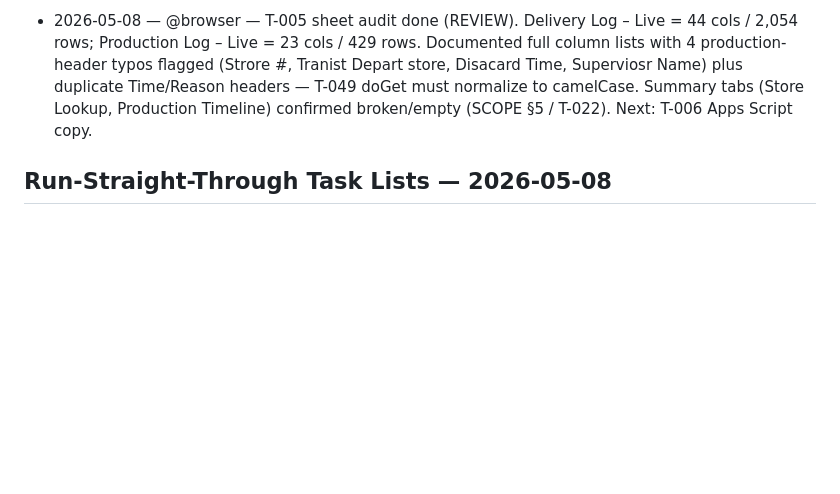
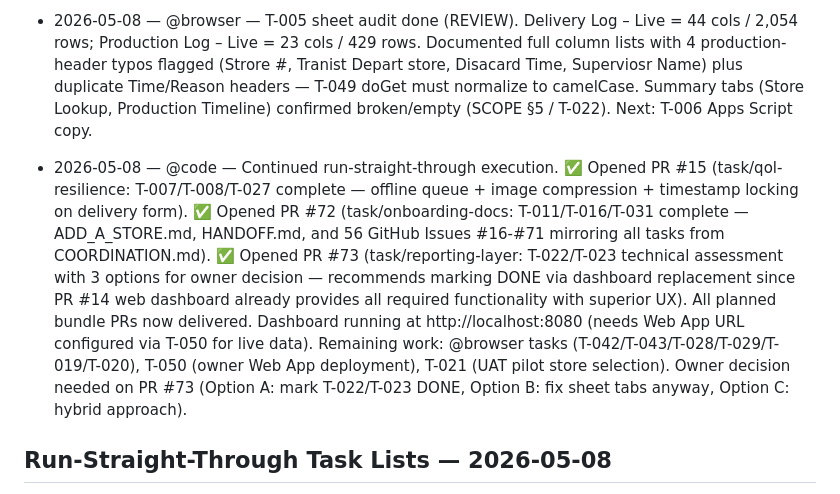
Before and after one commit to romanogelsomino-blip/taipei-kitchen-forms, a Markdown page: COORDINATION.md, the part around the change. Rendered like a GitHub page; blank space fills up the shorter version.

Commit message:
[COORDINATION] Update handoff log — @code session 2026-05-08 (continued)
Completed run-straight-through queue execution:

✅ PR #15 (task/qol-resilience): T-007, T-008, T-027
   - Offline queue with 30s auto-retry
   - Image compression (1600px max, 85% JPEG quality)
   - Timestamp locking for regulatory compliance

✅ PR #72 (task/onboarding-docs): T-011, T-016, T-031
   - docs/ADD_A_STORE.md (store onboarding guide)
   - docs/HANDOFF.md (daily ops + Giant corporate photo sharing)
   - GitHub Issues #16-#71 (56 tasks mirrored from COORDINATION.md)

✅ PR #73 (task/reporting-layer): T-022, T-023 technical assessment
   - Recommends marking DONE via dashboard replacement (Option A)
   - Dashboard from PR #14 already provides all functionality
   - 3 options presented for owner decision

All planned bundle PRs now delivered per PR Bundling Strategy.

Next: @browser tasks + T-050 (owner Web App deployment) + T-021 (UAT pilot store).
Owner decision required on PR #73 (A/B/C).

🤖 Generated with [Claude Code](https://claude.com/claude-code)

Co-Authored-By: Claude <noreply@anthropic.com>

```diff
--- a/COORDINATION.md
+++ b/COORDINATION.md
@@ -307,6 +307,8 @@ Proposed bundles for remaining @code TODOs:
 
 - 2026-05-08 — @browser — T-005 sheet audit done (REVIEW). Delivery Log – Live = 44 cols / 2,054 rows; Production Log – Live = 23 cols / 429 rows. Documented full column lists with 4 production-header typos flagged (Strore #, Tranist Depart store, Disacard Time, Superviosr Name) plus duplicate Time/Reason headers — T-049 doGet must normalize to camelCase. Summary tabs (Store Lookup, Production Timeline) confirmed broken/empty (SCOPE §5 / T-022). Next: T-006 Apps Script copy.
 
+- 2026-05-08 — @code — Continued run-straight-through execution. ✅ Opened PR #15 (task/qol-resilience: T-007/T-008/T-027 complete — offline queue + image compression + timestamp locking on delivery form). ✅ Opened PR #72 (task/onboarding-docs: T-011/T-016/T-031 complete — ADD_A_STORE.md, HANDOFF.md, and 56 GitHub Issues #16-#71 mirroring all tasks from COORDINATION.md). ✅ Opened PR #73 (task/reporting-layer: T-022/T-023 technical assessment with 3 options for owner decision — recommends marking DONE via dashboard replacement since PR #14 web dashboard already provides all required functionality with superior UX). All planned bundle PRs now delivered. Dashboard running at http://localhost:8080 (needs Web App URL configured via T-050 for live data). Remaining work: @browser tasks (T-042/T-043/T-028/T-029/T-019/T-020), T-050 (owner Web App deployment), T-021 (UAT pilot store selection). Owner decision needed on PR #73 (Option A: mark T-022/T-023 DONE, Option B: fix sheet tabs anyway, Option C: hybrid approach).
+
 ## Run-Straight-Through Task Lists — 2026-05-08
 
 > **Purpose.** Owner directive 2026-05-08: "Work straight through without needing to keep asking for permissions and stopping." Both agents now have explicit end-to-end queues below. Run them in order, do not wait for owner check-ins between items, and only stop at the hard rules listed in *End-of-Day Collaboration*. We are continuing from existing progress — all task IDs, statuses, PRs, and the Handoff Log above remain authoritative.
```
